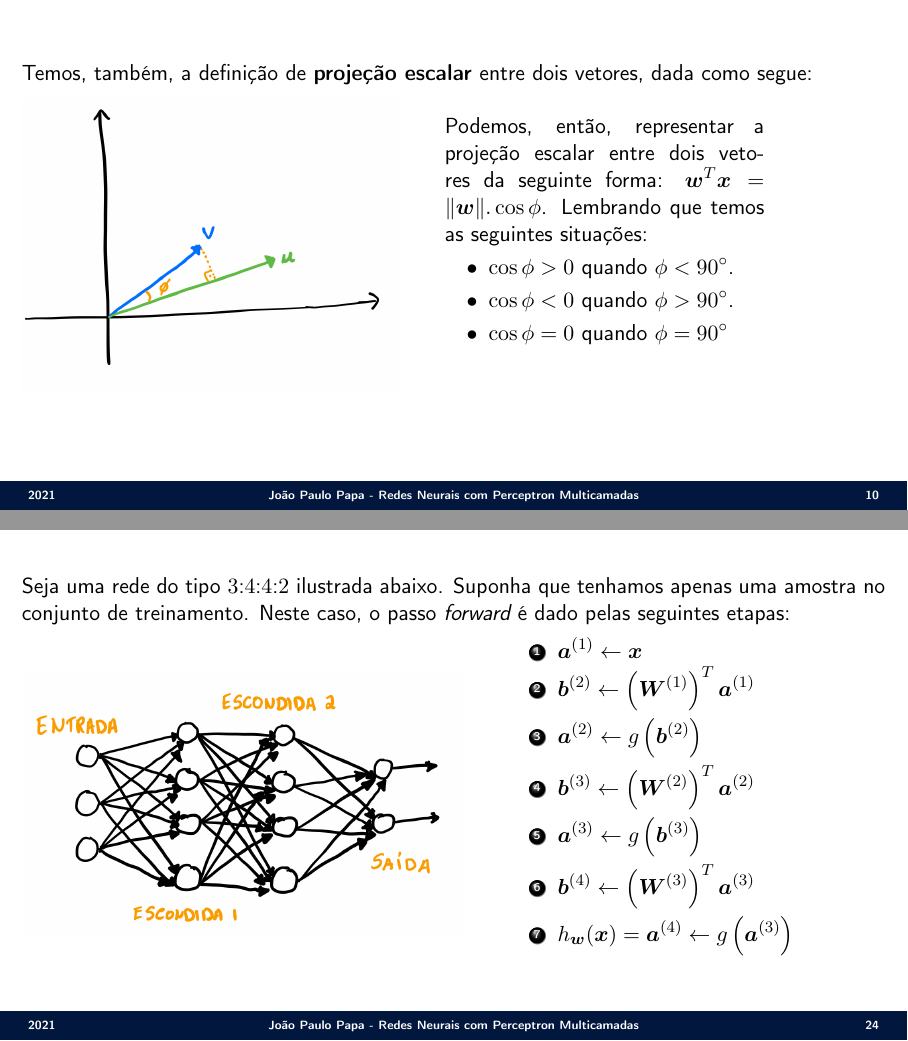
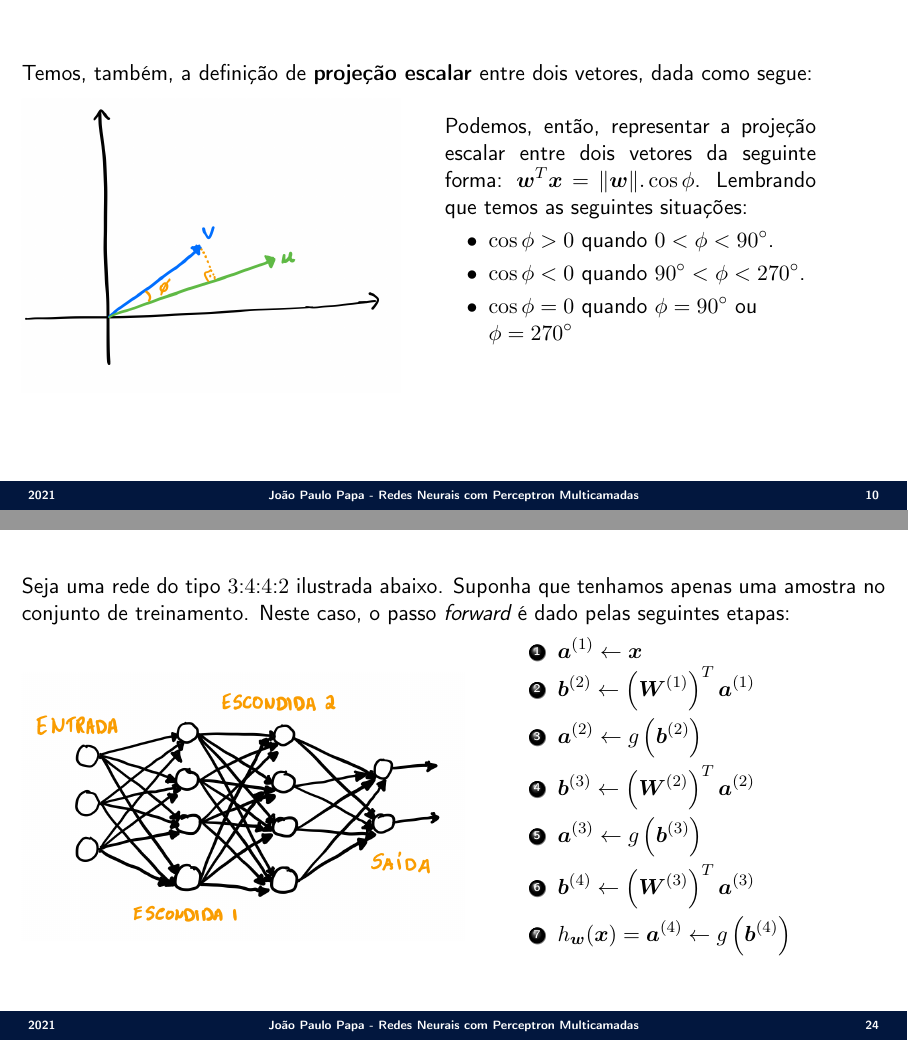
Before and after one commit to jppbsi/lectures, LaTeX slides (machine_learning/Classification/Neural_Networks/MLP/lecture.tex): pages 10 and 24 of 30, joined at a grey line. Compiled offline with pdfLaTeX.

Commit message:
Fixed minor errors in the lecture about neural netwworks.

```diff
--- a/machine_learning/Classification/Neural_Networks/MLP/lecture.tex
+++ b/machine_learning/Classification/Neural_Networks/MLP/lecture.tex
@@ -184,13 +184,13 @@ Temos, também, a definição de \textbf{projeção escalar} entre dois vetores,
 \begin{minipage}{0.49\textwidth}
 \includegraphics[scale=0.17]{./figs/Neural_Networks_Fig6.png}
 \end{minipage}%%% to prevent a space
-\begin{minipage}{0.37\textwidth}
+\begin{minipage}{0.43\textwidth}
 Podemos, então, representar a projeção escalar entre dois vetores da seguinte forma: $\boldsymbol{w}^T\boldsymbol{x} = \norm{\boldsymbol{w}}.\cos\phi$. Lembrando que temos as seguintes situações:
 
 	\begin{itemize}
-		\item $\cos\phi > 0$ quando $\phi < 90\degree$.
-		\item $\cos\phi < 0$ quando $\phi > 90\degree$.
-		\item $\cos\phi = 0$ quando $\phi = 90\degree$
+		\item $\cos\phi > 0$ quando $0< \phi < 90\degree$.
+		\item $\cos\phi < 0$ quando $90\degree < \phi < 270\degree$.
+		\item $\cos\phi = 0$ quando $\phi = 90\degree$ ou $\phi = 270\degree$
 	\end{itemize}
 
 \null
@@ -452,7 +452,7 @@ em que $l=1,2,\ldots,L-1$ tal que $L$ denota a quantidade de camadas da rede neu
 	\item $\boldsymbol{b}^{(3)}\leftarrow\left(\boldsymbol{W}^{(2)}\right)^T\boldsymbol{a}^{(2)}$
 	\item $\boldsymbol{a}^{(3)}\leftarrow g\left(\boldsymbol{b}^{(3)}\right)$
 	\item $\boldsymbol{b}^{(4)}\leftarrow\left(\boldsymbol{W}^{(3)}\right)^T\boldsymbol{a}^{(3)}$
-	\item $h_{\boldsymbol{w}}(\boldsymbol{x}) = \boldsymbol{a}^{(4)}\leftarrow g\left(\boldsymbol{a}^{(3)}\right)$
+	\item $h_{\boldsymbol{w}}(\boldsymbol{x}) = \boldsymbol{a}^{(4)}\leftarrow g\left(\boldsymbol{b}^{(4)}\right)$
 \end{enumerate}
 \null
 \par\xdef\tpd{\the\prevdepth}
```
Also changed, not shown: machine_learning/Classification/Neural_Networks/MLP/lecture.tex (4 more changed lines).
